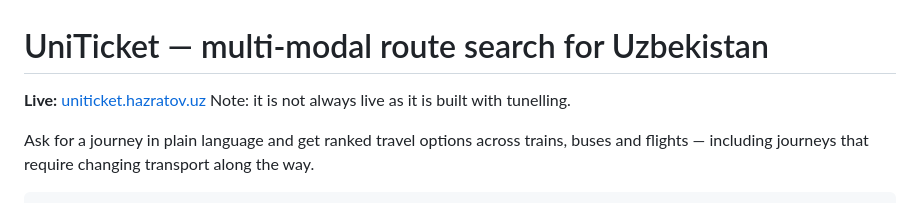
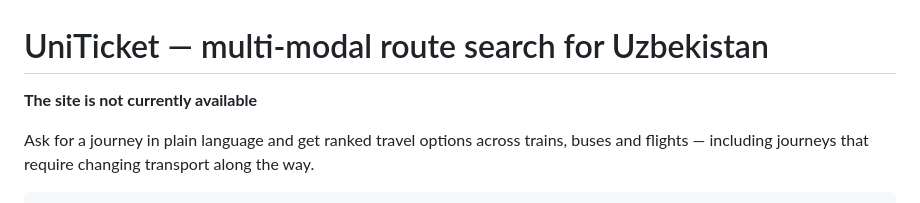
Before and after one commit to sayfiyevs/uniticket, a Markdown page: README.md, the part around the change. Drawn GitHub-style.

```diff
--- a/README.md
+++ b/README.md
@@ -1,7 +1,6 @@
 # UniTicket — multi-modal route search for Uzbekistan
 
-**Live:** [uniticket.hazratov.uz](https://uniticket.hazratov.uz)
-Note: it is not always live as it is built with tunelling.
+**The site is not currently available**
 
 Ask for a journey in plain language and get ranked travel options across
 trains, buses and flights — including journeys that require changing
```
